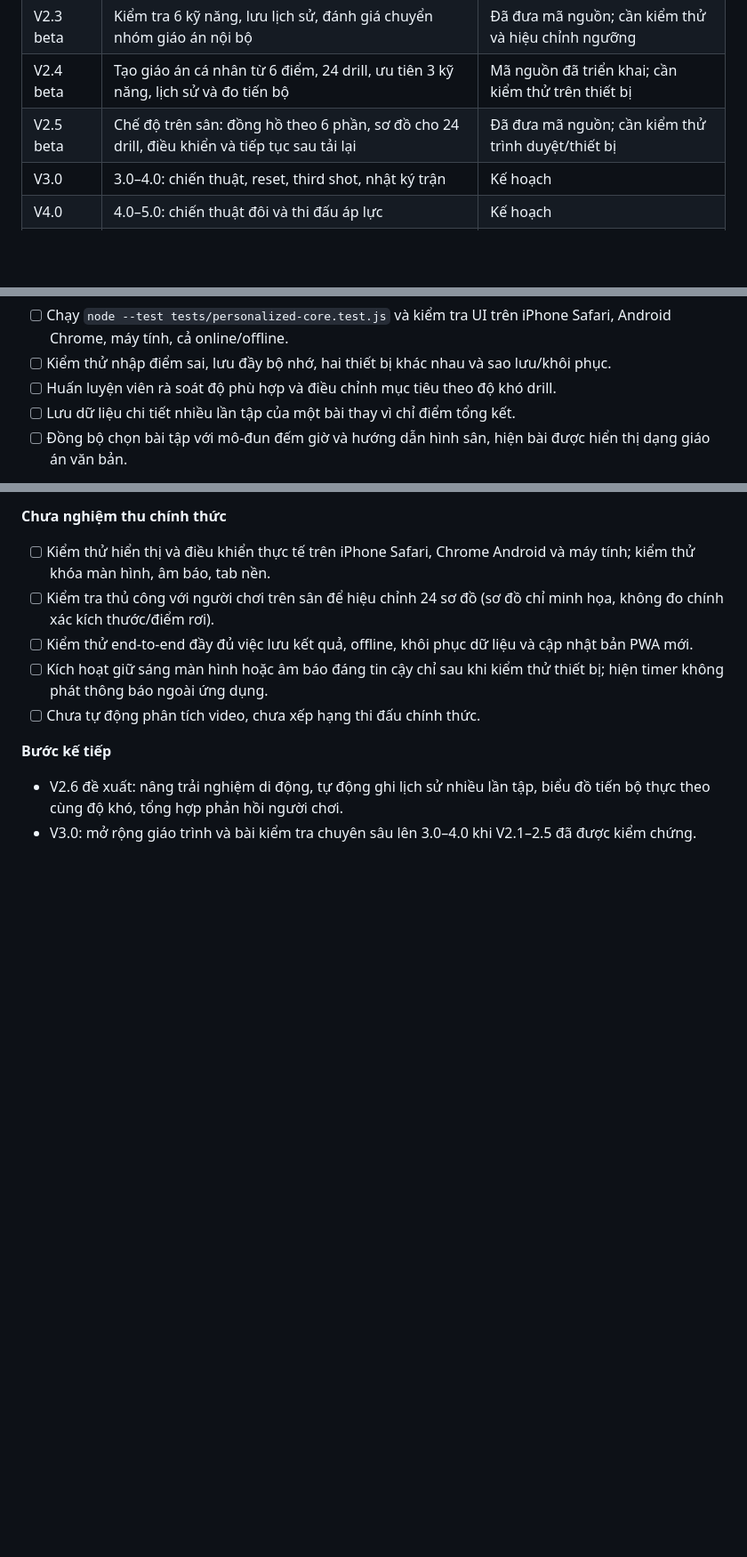
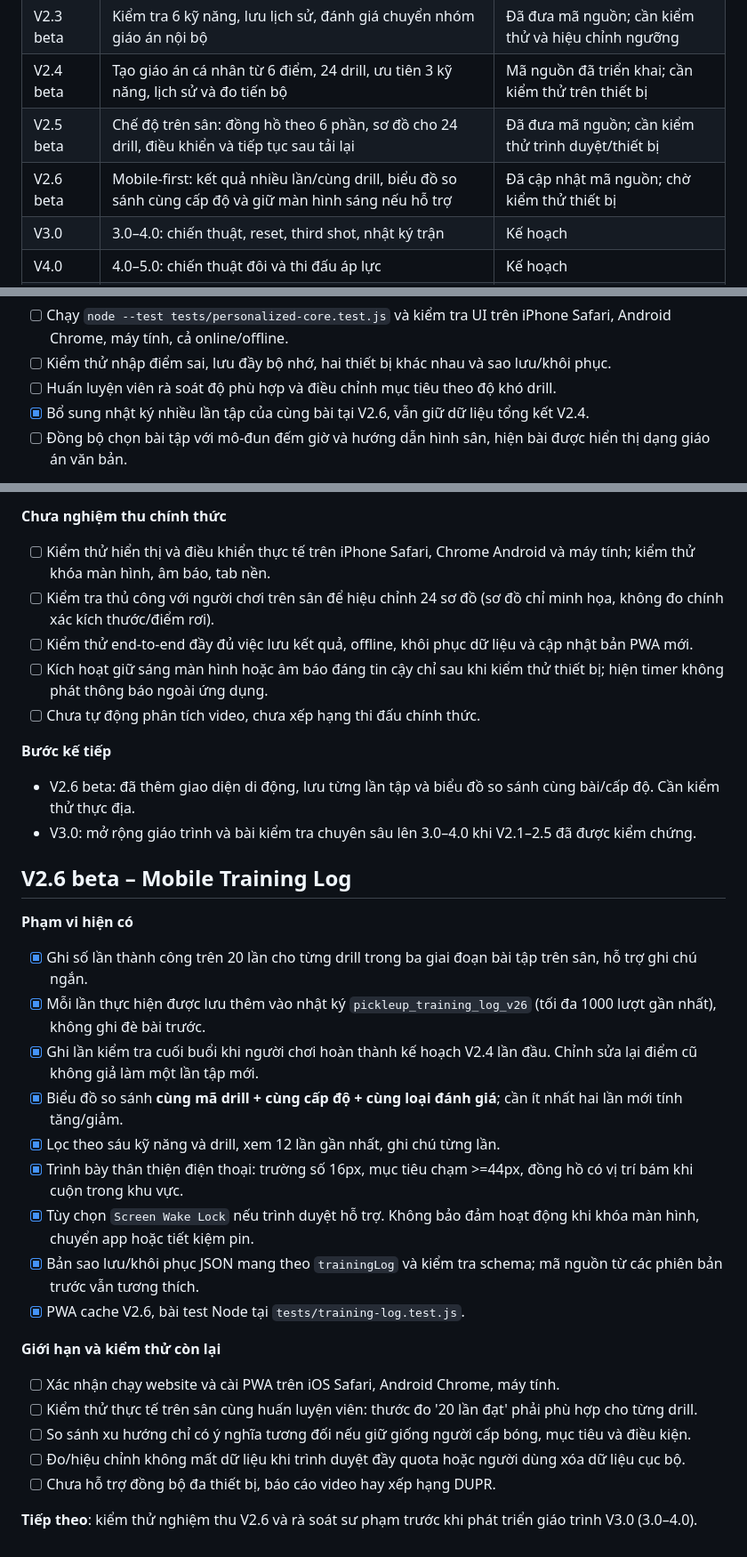
Before and after one commit to ndlong78/Pickleball, a Markdown page: ROADMAP.md, 3 parts joined by grey strips. Shown at 89% size. Rendered like a GitHub page; blank space fills up the shorter version.

Commit message:
docs: add V2.6 beta, acceptance scope and device validation

```diff
--- a/ROADMAP.md
+++ b/ROADMAP.md
@@ -19,6 +19,7 @@ Mỗi drill cần có cách tổ chức, điều kiện thực hiện, tiêu ch
 | V2.3 beta | Kiểm tra 6 kỹ năng, lưu lịch sử, đánh giá chuyển nhóm giáo án nội bộ | Đã đưa mã nguồn; cần kiểm thử và hiệu chỉnh ngưỡng |
 | V2.4 beta | Tạo giáo án cá nhân từ 6 điểm, 24 drill, ưu tiên 3 kỹ năng, lịch sử và đo tiến bộ | Mã nguồn đã triển khai; cần kiểm thử trên thiết bị |
 | V2.5 beta | Chế độ trên sân: đồng hồ theo 6 phần, sơ đồ cho 24 drill, điều khiển và tiếp tục sau tải lại | Đã đưa mã nguồn; cần kiểm thử trình duyệt/thiết bị |
+| V2.6 beta | Mobile-first: kết quả nhiều lần/cùng drill, biểu đồ so sánh cùng cấp độ và giữ màn hình sáng nếu hỗ trợ | Đã cập nhật mã nguồn; chờ kiểm thử thiết bị |
 | V3.0 | 3.0–4.0: chiến thuật, reset, third shot, nhật ký trận | Kế hoạch |
 | V4.0 | 4.0–5.0: chiến thuật đôi và thi đấu áp lực | Kế hoạch |
 | V5.0 | Tài khoản/đồng bộ, quản trị huấn luyện viên, phân tích video có quyền riêng tư | Ý tưởng dài hạn |
@@ -87,7 +88,7 @@ Mỗi drill cần có cách tổ chức, điều kiện thực hiện, tiêu ch
 - [ ] Chạy `node --test tests/personalized-core.test.js` và kiểm tra UI trên iPhone Safari, Android Chrome, máy tính, cả online/offline.
 - [ ] Kiểm thử nhập điểm sai, lưu đầy bộ nhớ, hai thiết bị khác nhau và sao lưu/khôi phục.
 - [ ] Huấn luyện viên rà soát độ phù hợp và điều chỉnh mục tiêu theo độ khó drill.
-- [ ] Lưu dữ liệu chi tiết nhiều lần tập của một bài thay vì chỉ điểm tổng kết.
+- [x] Bổ sung nhật ký nhiều lần tập của cùng bài tại V2.6, vẫn giữ dữ liệu tổng kết V2.4.
 - [ ] Đồng bộ chọn bài tập với mô-đun đếm giờ và hướng dẫn hình sân, hiện bài được hiển thị dạng giáo án văn bản.
 
 **Nguyên tắc:** Giáo án được chọn bởi bộ quy tắc xác định, chưa sử dụng mô hình AI. Không suy ra cấp độ DUPR, không tự chuyển rating và không đảm bảo đạt 5.0 theo số tuần.
@@ -112,5 +113,27 @@ Mỗi drill cần có cách tổ chức, điều kiện thực hiện, tiêu ch
 - [ ] Chưa tự động phân tích video, chưa xếp hạng thi đấu chính thức.
 
 **Bước kế tiếp**
-- V2.6 đề xuất: nâng trải nghiệm di động, tự động ghi lịch sử nhiều lần tập, biểu đồ tiến bộ thực theo cùng độ khó, tổng hợp phản hồi người chơi.
+- V2.6 beta: đã thêm giao diện di động, lưu từng lần tập và biểu đồ so sánh cùng bài/cấp độ. Cần kiểm thử thực địa.
 - V3.0: mở rộng giáo trình và bài kiểm tra chuyên sâu lên 3.0–4.0 khi V2.1–2.5 đã được kiểm chứng.
+
+## V2.6 beta – Mobile Training Log
+
+**Phạm vi hiện có**
+- [x] Ghi số lần thành công trên 20 lần cho từng drill trong ba giai đoạn bài tập trên sân, hỗ trợ ghi chú ngắn.
+- [x] Mỗi lần thực hiện được lưu thêm vào nhật ký `pickleup_training_log_v26` (tối đa 1000 lượt gần nhất), không ghi đè bài trước.
+- [x] Ghi lần kiểm tra cuối buổi khi người chơi hoàn thành kế hoạch V2.4 lần đầu. Chỉnh sửa lại điểm cũ không giả làm một lần tập mới.
+- [x] Biểu đồ so sánh **cùng mã drill + cùng cấp độ + cùng loại đánh giá**; cần ít nhất hai lần mới tính tăng/giảm.
+- [x] Lọc theo sáu kỹ năng và drill, xem 12 lần gần nhất, ghi chú từng lần.
+- [x] Trình bày thân thiện điện thoại: trường số 16px, mục tiêu chạm >=44px, đồng hồ có vị trí bám khi cuộn trong khu vực.
+- [x] Tùy chọn `Screen Wake Lock` nếu trình duyệt hỗ trợ. Không bảo đảm hoạt động khi khóa màn hình, chuyển app hoặc tiết kiệm pin.
+- [x] Bản sao lưu/khôi phục JSON mang theo `trainingLog` và kiểm tra schema; mã nguồn từ các phiên bản trước vẫn tương thích.
+- [x] PWA cache V2.6, bài test Node tại `tests/training-log.test.js`.
+
+**Giới hạn và kiểm thử còn lại**
+- [ ] Xác nhận chạy website và cài PWA trên iOS Safari, Android Chrome, máy tính.
+- [ ] Kiểm thử thực tế trên sân cùng huấn luyện viên: thước đo '20 lần đạt' phải phù hợp cho từng drill.
+- [ ] So sánh xu hướng chỉ có ý nghĩa tương đối nếu giữ giống người cấp bóng, mục tiêu và điều kiện.
+- [ ] Đo/hiệu chỉnh không mất dữ liệu khi trình duyệt đầy quota hoặc người dùng xóa dữ liệu cục bộ.
+- [ ] Chưa hỗ trợ đồng bộ đa thiết bị, báo cáo video hay xếp hạng DUPR.
+
+**Tiếp theo**: kiểm thử nghiệm thu V2.6 và rà soát sư phạm trước khi phát triển giáo trình V3.0 (3.0–4.0).
```
